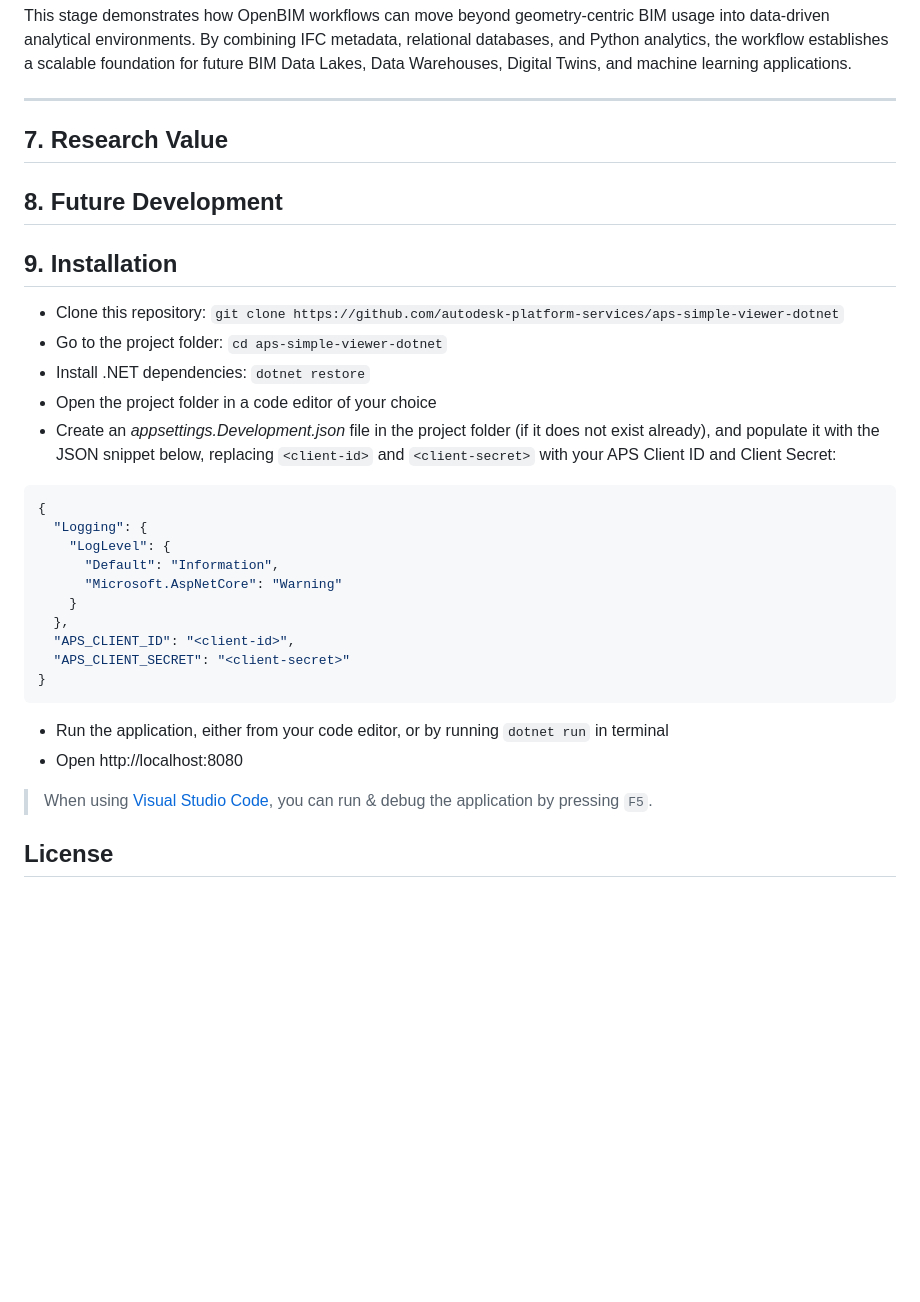
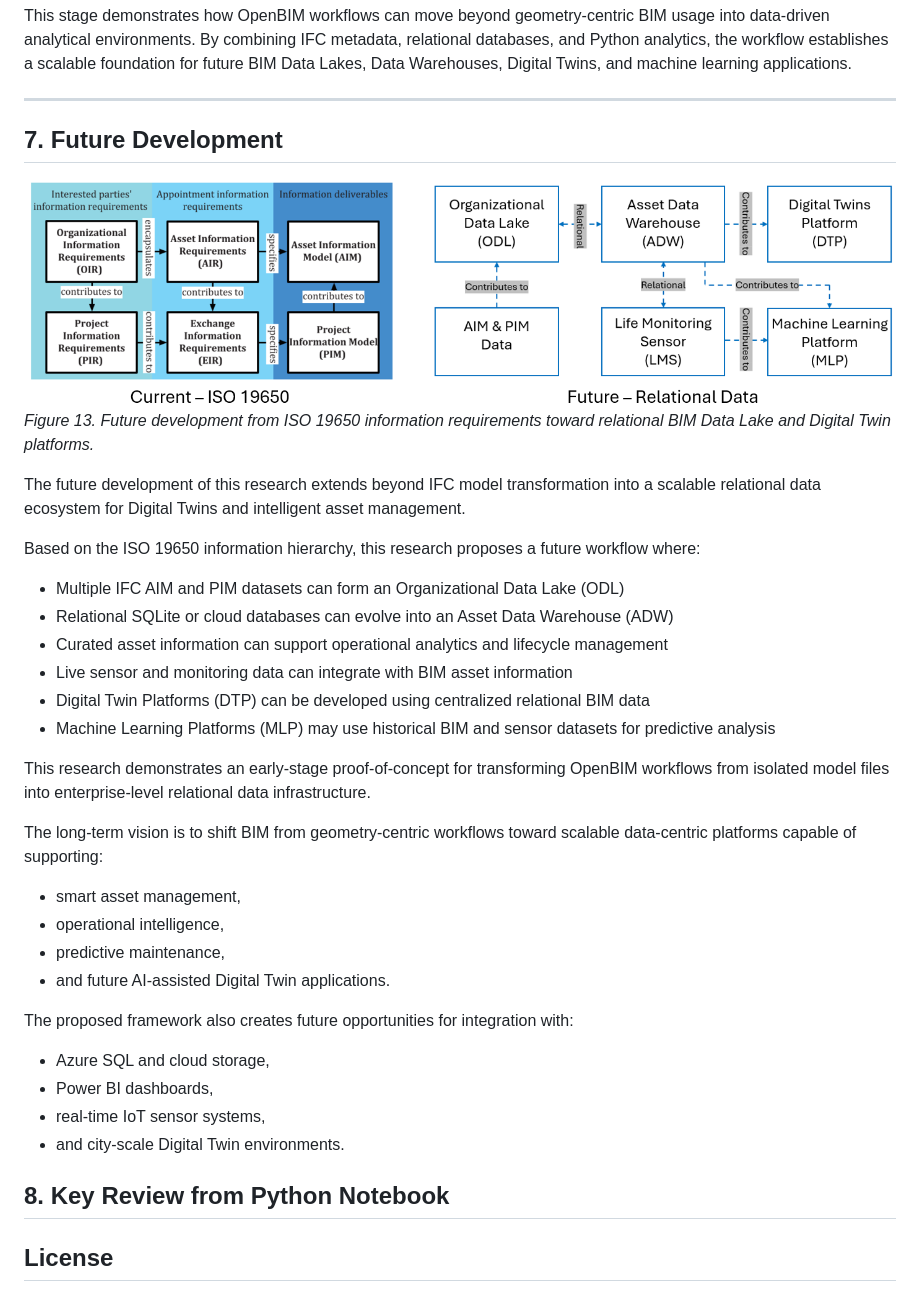
Before and after one commit to plarchi/MsC-IFC-APS, a Markdown page: README.md, the part around the change. Drawn GitHub-style; pictures changed too: Context/From_ISO19650_to_Relational.png (added); blank space fills up the shorter version.

Commit message:
Future development graph.

````diff
--- a/README.md
+++ b/README.md
@@ -246,37 +246,38 @@ This stage demonstrates how OpenBIM workflows can move beyond geometry-centric B
 
 ---
 
-## 7. Research Value
-## 8. Future Development
-## 9. Installation
+## 7. Future Development
+
+![From ISO 19650 to Relational Data](Context/From_ISO19650_to_Relational.png)
+*Figure 13. Future development from ISO 19650 information requirements toward relational BIM Data Lake and Digital Twin platforms.*
+
+The future development of this research extends beyond IFC model transformation into a scalable relational data ecosystem for Digital Twins and intelligent asset management.
+
+Based on the ISO 19650 information hierarchy, this research proposes a future workflow where:
+- Multiple IFC AIM and PIM datasets can form an Organizational Data Lake (ODL)
+- Relational SQLite or cloud databases can evolve into an Asset Data Warehouse (ADW)
+- Curated asset information can support operational analytics and lifecycle management
+- Live sensor and monitoring data can integrate with BIM asset information
+- Digital Twin Platforms (DTP) can be developed using centralized relational BIM data
+- Machine Learning Platforms (MLP) may use historical BIM and sensor datasets for predictive analysis
+
+This research demonstrates an early-stage proof-of-concept for transforming OpenBIM workflows from isolated model files into enterprise-level relational data infrastructure.
+
+The long-term vision is to shift BIM from geometry-centric workflows toward scalable data-centric platforms capable of supporting:
+- smart asset management,
+- operational intelligence,
+- predictive maintenance,
+- and future AI-assisted Digital Twin applications.
+
+The proposed framework also creates future opportunities for integration with:
+- Azure SQL and cloud storage,
+- Power BI dashboards,
+- real-time IoT sensor systems,
+- and city-scale Digital Twin environments.
+
+## 8. Key Review from Python Notebook
 
 
-- Clone this repository: `git clone https://github.com/autodesk-platform-services/aps-simple-viewer-dotnet`
-- Go to the project folder: `cd aps-simple-viewer-dotnet`
-- Install .NET dependencies: `dotnet restore`
-- Open the project folder in a code editor of your choice
-- Create an _appsettings.Development.json_ file in the project folder (if it does not exist already),
-and populate it with the JSON snippet below, replacing `<client-id>` and `<client-secret>`
-with your APS Client ID and Client Secret:
-
-```json
-{
-  "Logging": {
-    "LogLevel": {
-      "Default": "Information",
-      "Microsoft.AspNetCore": "Warning"
-    }
-  },
-  "APS_CLIENT_ID": "<client-id>",
-  "APS_CLIENT_SECRET": "<client-secret>"
-}
-```
-
-- Run the application, either from your code editor, or by running `dotnet run` in terminal
-- Open http://localhost:8080
-
-> When using [Visual Studio Code](https://code.visualstudio.com), you can run & debug
-> the application by pressing `F5`.
 
 ## License
 
````
